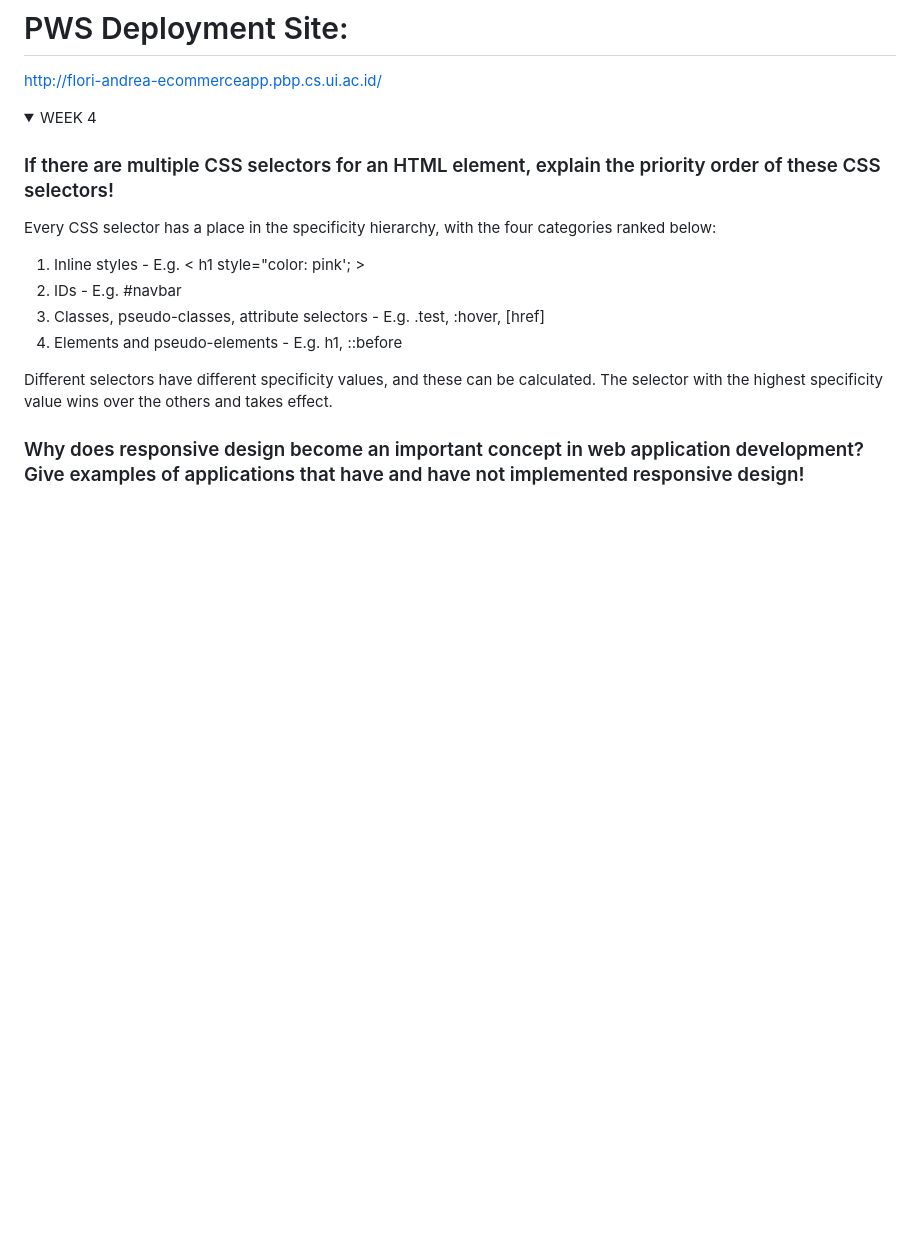
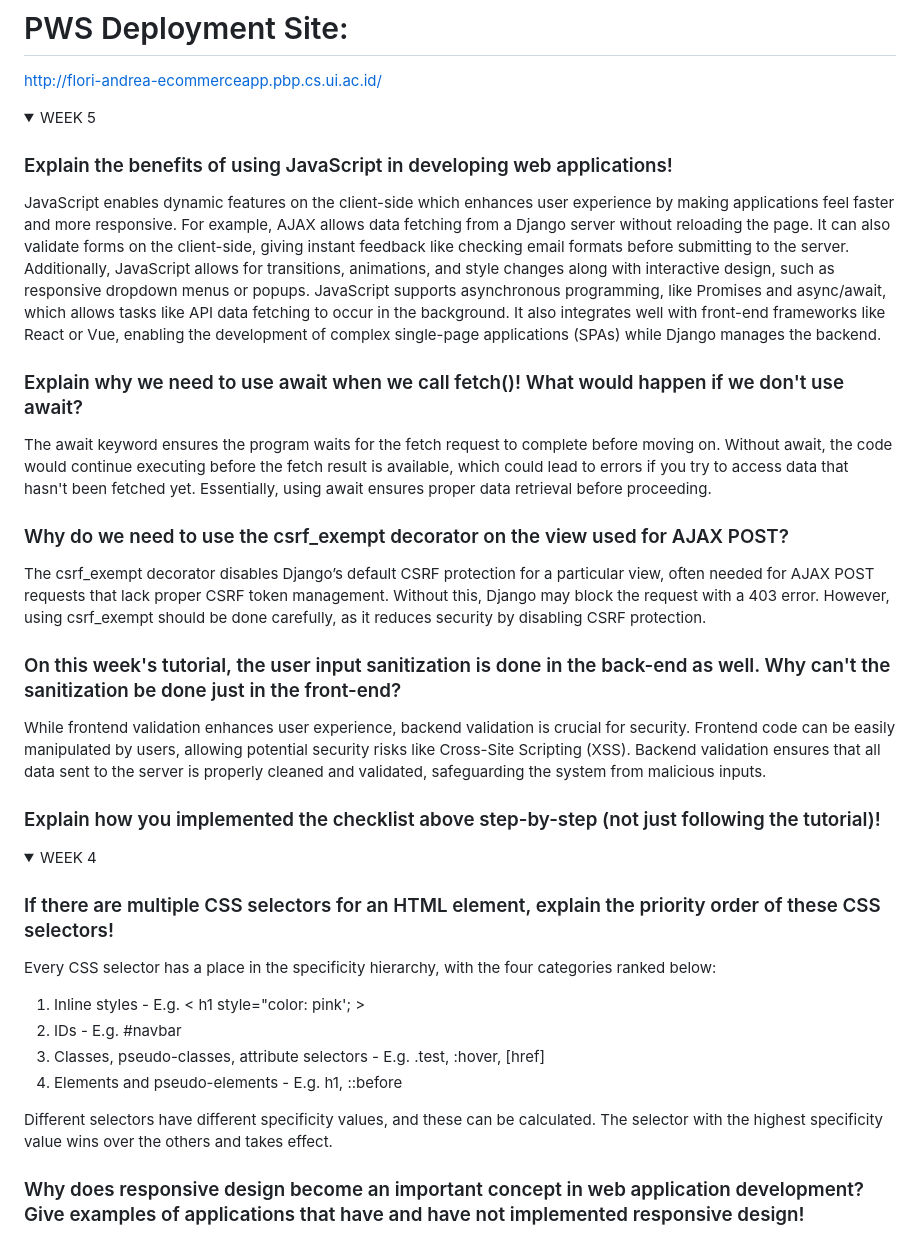
Before and after one commit to Mcflurrins/e-commerce_app, a Markdown page: README.md, the part around one of its changes. Drawn GitHub-style; folded sections open; blank space fills up the shorter version.

```diff
--- a/README.md
+++ b/README.md
@@ -1,3 +1,19 @@
 # PWS Deployment Site:
 http://flori-andrea-ecommerceapp.pbp.cs.ui.ac.id/
+<details>
+  <summary>WEEK 5</summary>
 
+  ### Explain the benefits of using JavaScript in developing web applications!
+  JavaScript enables dynamic features on the client-side which enhances user experience by making applications feel faster and more responsive. For example, AJAX allows data fetching from a Django server without reloading the page. It can also validate forms on the client-side, giving instant feedback like checking email formats before submitting to the server. Additionally, JavaScript allows for transitions, animations, and style changes along with interactive design, such as responsive dropdown menus or popups. JavaScript supports asynchronous programming, like Promises and async/await, which allows tasks like API data fetching to occur in the background. It also integrates well with front-end frameworks like React or Vue, enabling the development of complex single-page applications (SPAs) while Django manages the backend.
+
+  ### Explain why we need to use await when we call fetch()! What would happen if we don't use await?
+  The await keyword ensures the program waits for the fetch request to complete before moving on. Without await, the code would continue executing before the fetch result is available, which could lead to errors if you try to access data that hasn't been fetched yet. Essentially, using await ensures proper data retrieval before proceeding.
+
+  ### Why do we need to use the csrf_exempt decorator on the view used for AJAX POST?
+  The csrf_exempt decorator disables Django’s default CSRF protection for a particular view, often needed for AJAX POST requests that lack proper CSRF token management. Without this, Django may block the request with a 403 error. However, using csrf_exempt should be done carefully, as it reduces security by disabling CSRF protection.
+
+  ### On this week's tutorial, the user input sanitization is done in the back-end as well. Why can't the sanitization be done just in the front-end?
+  While frontend validation enhances user experience, backend validation is crucial for security. Frontend code can be easily manipulated by users, allowing potential security risks like Cross-Site Scripting (XSS). Backend validation ensures that all data sent to the server is properly cleaned and validated, safeguarding the system from malicious inputs.
+
+  ### Explain how you implemented the checklist above step-by-step (not just following the tutorial)!
+
```
Also changed, not shown: other parts of README.md (+1 -0 lines).
